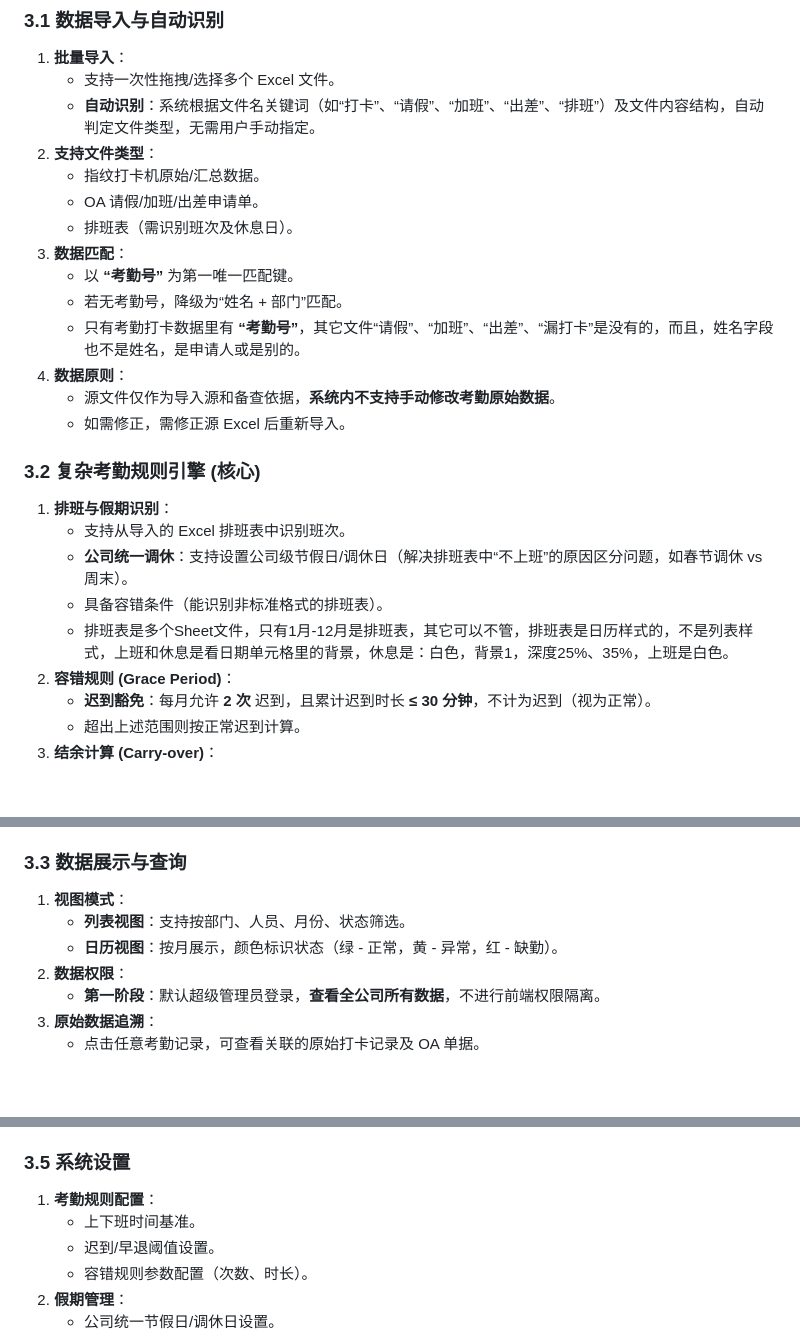
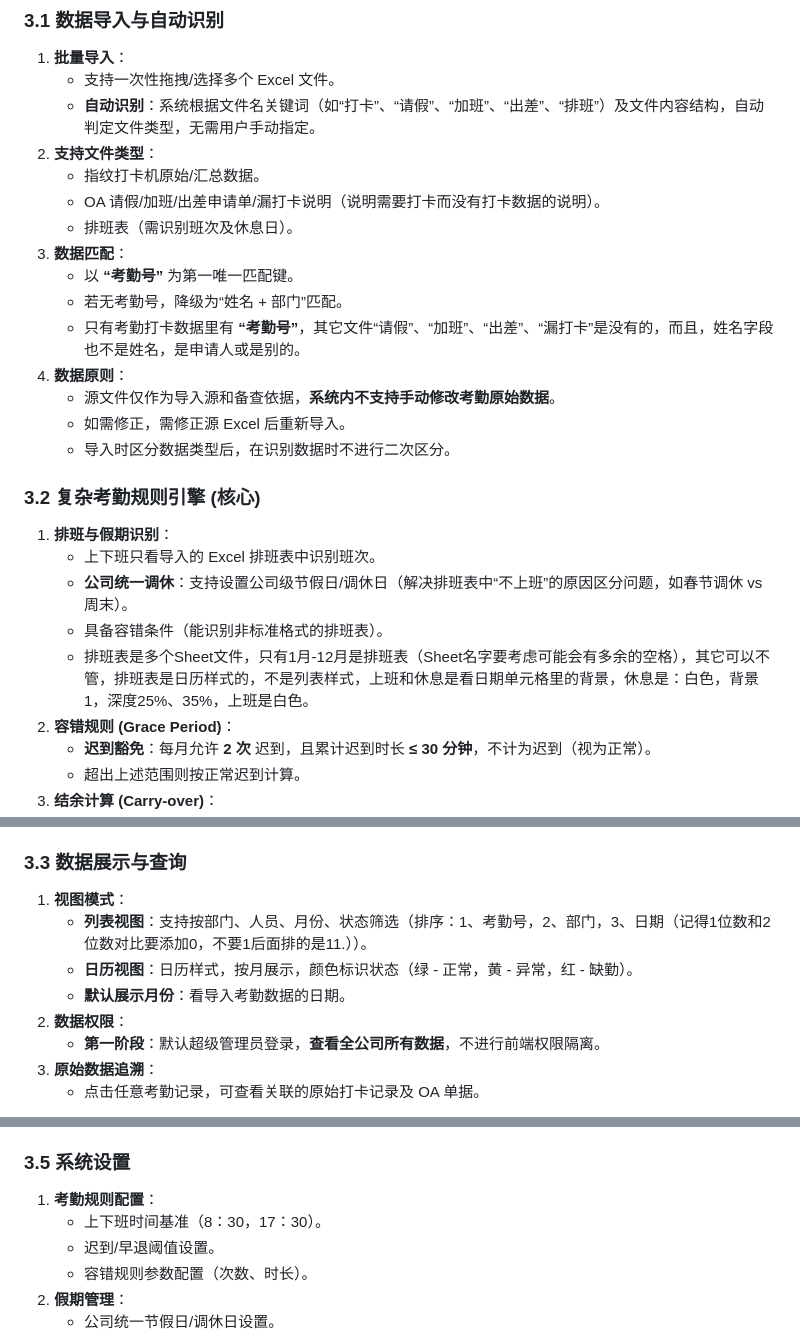
Before and after one commit to hjj1088/attendance-management-system, a Markdown page: README.md, 3 parts joined by grey strips. GitHub-like rendering; blank space fills up the shorter version.

```diff
--- a/README.md
+++ b/README.md
@@ -27,7 +27,7 @@
     *   **自动识别**：系统根据文件名关键词（如“打卡”、“请假”、“加班”、“出差”、“排班”）及文件内容结构，自动判定文件类型，无需用户手动指定。
 2.  **支持文件类型**：
     *   指纹打卡机原始/汇总数据。
-    *   OA 请假/加班/出差申请单。
+    *   OA 请假/加班/出差申请单/漏打卡说明（说明需要打卡而没有打卡数据的说明）。
     *   排班表（需识别班次及休息日）。
 3.  **数据匹配**：
     *   以 **“考勤号”** 为第一唯一匹配键。
@@ -36,13 +36,14 @@
 4.  **数据原则**：
     *   源文件仅作为导入源和备查依据，**系统内不支持手动修改考勤原始数据**。
     *   如需修正，需修正源 Excel 后重新导入。
+    *   导入时区分数据类型后，在识别数据时不进行二次区分。
 
 ### 3.2 复杂考勤规则引擎 (核心)
 1.  **排班与假期识别**：
-    *   支持从导入的 Excel 排班表中识别班次。
+    *   上下班只看导入的 Excel 排班表中识别班次。
     *   **公司统一调休**：支持设置公司级节假日/调休日（解决排班表中“不上班”的原因区分问题，如春节调休 vs 周末）。
     *   具备容错条件（能识别非标准格式的排班表）。
-    *   排班表是多个Sheet文件，只有1月-12月是排班表，其它可以不管，排班表是日历样式的，不是列表样式，上班和休息是看日期单元格里的背景，休息是：白色，背景1，深度25%、35%，上班是白色。
+    *   排班表是多个Sheet文件，只有1月-12月是排班表（Sheet名字要考虑可能会有多余的空格），其它可以不管，排班表是日历样式的，不是列表样式，上班和休息是看日期单元格里的背景，休息是：白色，背景1，深度25%、35%，上班是白色。
 2.  **容错规则 (Grace Period)**：
     *   **迟到豁免**：每月允许 **2 次** 迟到，且累计迟到时长 **≤ 30 分钟**，不计为迟到（视为正常）。
     *   超出上述范围则按正常迟到计算。
@@ -56,8 +57,9 @@
 
 ### 3.3 数据展示与查询
 1.  **视图模式**：
-    *   **列表视图**：支持按部门、人员、月份、状态筛选。
-    *   **日历视图**：按月展示，颜色标识状态（绿 - 正常，黄 - 异常，红 - 缺勤）。
+    *   **列表视图**：支持按部门、人员、月份、状态筛选（排序：1、考勤号，2、部门，3、日期（记得1位数和2位数对比要添加0，不要1后面排的是11.））。
+    *   **日历视图**：日历样式，按月展示，颜色标识状态（绿 - 正常，黄 - 异常，红 - 缺勤）。
+    *   **默认展示月份**：看导入考勤数据的日期。
 2.  **数据权限**：
     *   **第一阶段**：默认超级管理员登录，**查看全公司所有数据**，不进行前端权限隔离。
 3.  **原始数据追溯**：
@@ -76,7 +78,7 @@
 
 ### 3.5 系统设置
 1.  **考勤规则配置**：
-    *   上下班时间基准。
+    *   上下班时间基准（8：30，17：30）。
     *   迟到/早退阈值设置。
     *   容错规则参数配置（次数、时长）。
 2.  **假期管理**：
```
